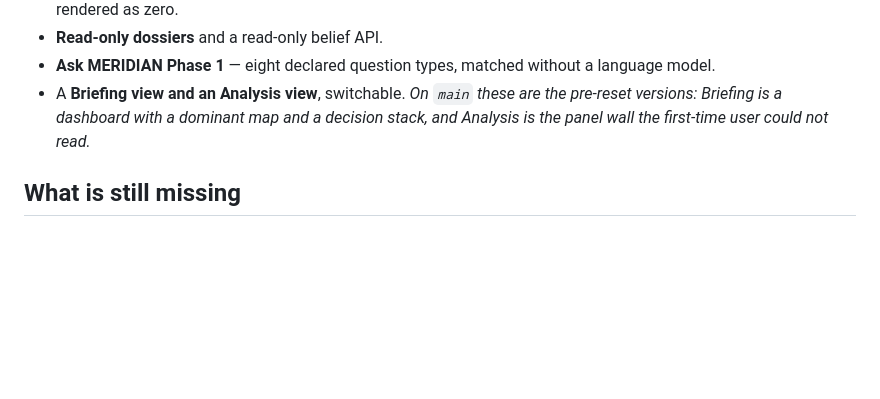
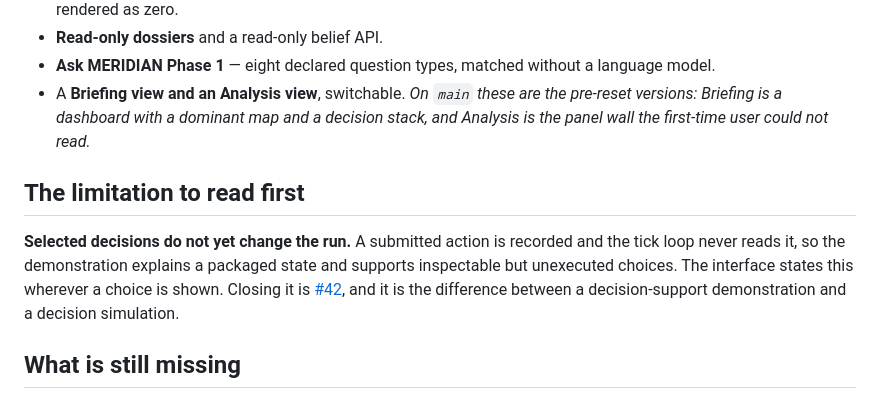
Before and after one commit to CypherTechAries/project-meridian, a Markdown page: docs/use-cases/CRISIS-SIMULATION-AND-DECISION-SUPPORT.md, the part around the change. Drawn GitHub-style; blank space fills up the shorter version.

```diff
--- a/docs/use-cases/CRISIS-SIMULATION-AND-DECISION-SUPPORT.md
+++ b/docs/use-cases/CRISIS-SIMULATION-AND-DECISION-SUPPORT.md
@@ -62,6 +62,14 @@ Verified against `main`:
   Briefing is a dashboard with a dominant map and a decision stack, and Analysis is the panel wall
   the first-time user could not read.*
 
+## The limitation to read first
+
+**Selected decisions do not yet change the run.** A submitted action is recorded and the tick loop
+never reads it, so the demonstration explains a packaged state and supports inspectable but
+unexecuted choices. The interface states this wherever a choice is shown. Closing it is
+[#42](https://github.com/CypherTechAries/project-meridian/issues/42), and it is the difference
+between a decision-support demonstration and a decision simulation.
+
 ## What is still missing
 
 - **A second scenario.** One exists. Whether a second loads and completes has never been tested.
```
Also changed, not shown: docs/design/FIRST-USER-USABILITY-TEST.md (+52 -0 lines), docs/use-cases/README.md (+11 -5 lines).
